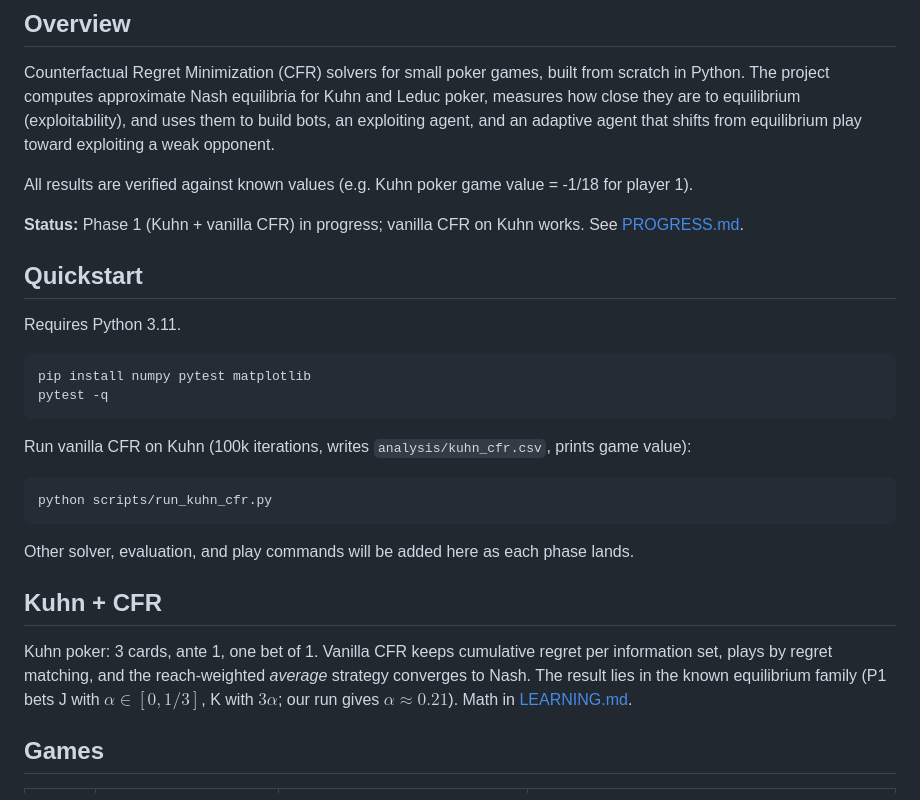
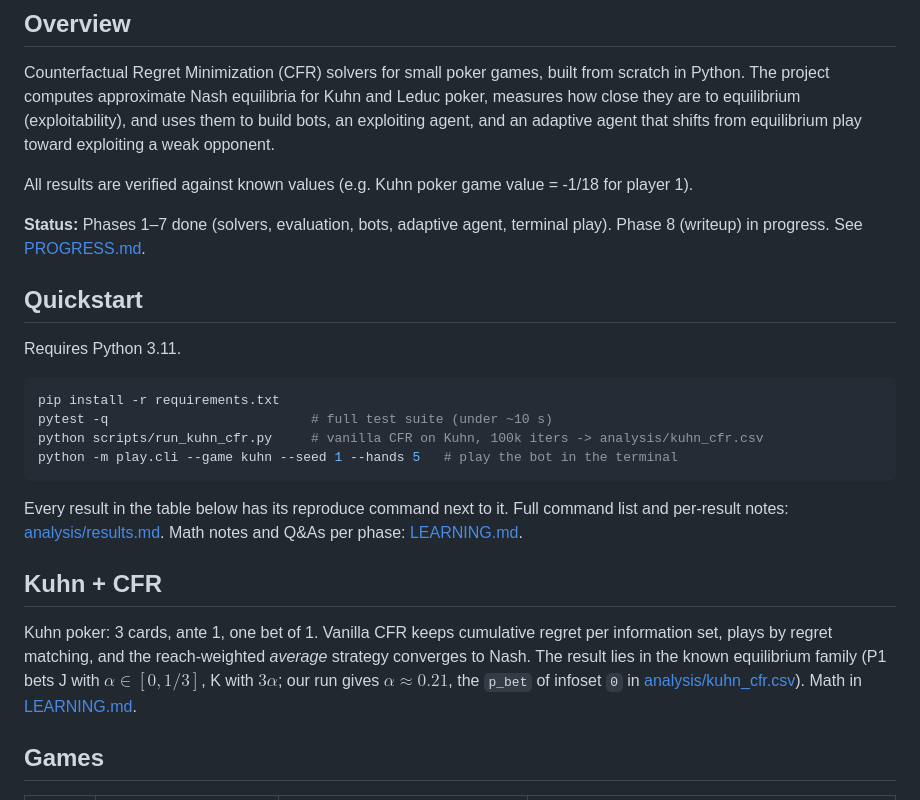
Before and after one commit to chopchopulen/poker-solver, a Markdown page: README.md, the part around one of its changes. Rendered like a GitHub page.

````diff
--- a/README.md
+++ b/README.md
@@ -8,26 +8,22 @@ that shifts from equilibrium play toward exploiting a weak opponent.
 
 All results are verified against known values (e.g. Kuhn poker game value = -1/18 for player 1).
 
-**Status:** Phase 1 (Kuhn + vanilla CFR) in progress; vanilla CFR on Kuhn works. See [PROGRESS.md](PROGRESS.md).
+**Status:** Phases 1–7 done (solvers, evaluation, bots, adaptive agent, terminal play). Phase 8 (writeup) in progress. See [PROGRESS.md](PROGRESS.md).
 
 ## Quickstart
 Requires Python 3.11.
 
 ```bash
-pip install numpy pytest matplotlib
-pytest -q
+pip install -r requirements.txt
+pytest -q                          # full test suite (under ~10 s)
+python scripts/run_kuhn_cfr.py     # vanilla CFR on Kuhn, 100k iters -> analysis/kuhn_cfr.csv
+python -m play.cli --game kuhn --seed 1 --hands 5   # play the bot in the terminal
 ```
 
-Run vanilla CFR on Kuhn (100k iterations, writes `analysis/kuhn_cfr.csv`, prints game value):
-
-```bash
-python scripts/run_kuhn_cfr.py
-```
-
-Other solver, evaluation, and play commands will be added here as each phase lands.
+Every result in the table below has its reproduce command next to it. Full command list and per-result notes: [analysis/results.md](analysis/results.md). Math notes and Q&As per phase: [LEARNING.md](LEARNING.md).
 
 ## Kuhn + CFR
-Kuhn poker: 3 cards, ante 1, one bet of 1. Vanilla CFR keeps cumulative regret per information set, plays by regret matching, and the reach-weighted *average* strategy converges to Nash. The result lies in the known equilibrium family (P1 bets J with $\alpha\in[0,1/3]$, K with $3\alpha$; our run gives $\alpha\approx0.21$). Math in [LEARNING.md](LEARNING.md).
+Kuhn poker: 3 cards, ante 1, one bet of 1. Vanilla CFR keeps cumulative regret per information set, plays by regret matching, and the reach-weighted *average* strategy converges to Nash. The result lies in the known equilibrium family (P1 bets J with $\alpha\in[0,1/3]$, K with $3\alpha$; our run gives $\alpha\approx0.21$, the `p_bet` of infoset `0` in [analysis/kuhn_cfr.csv](analysis/kuhn_cfr.csv)). Math in [LEARNING.md](LEARNING.md).
 
 ## Games
 | Game  | Deck | Rounds | Notes |
````
Also changed, not shown: other parts of README.md (+3 -3 lines), PLAN.md (+1 -1 lines), PROGRESS.md (+1 -0 lines), analysis/kuhn_convergence.png, analysis/leduc_benchmark.png, 2 other files.
